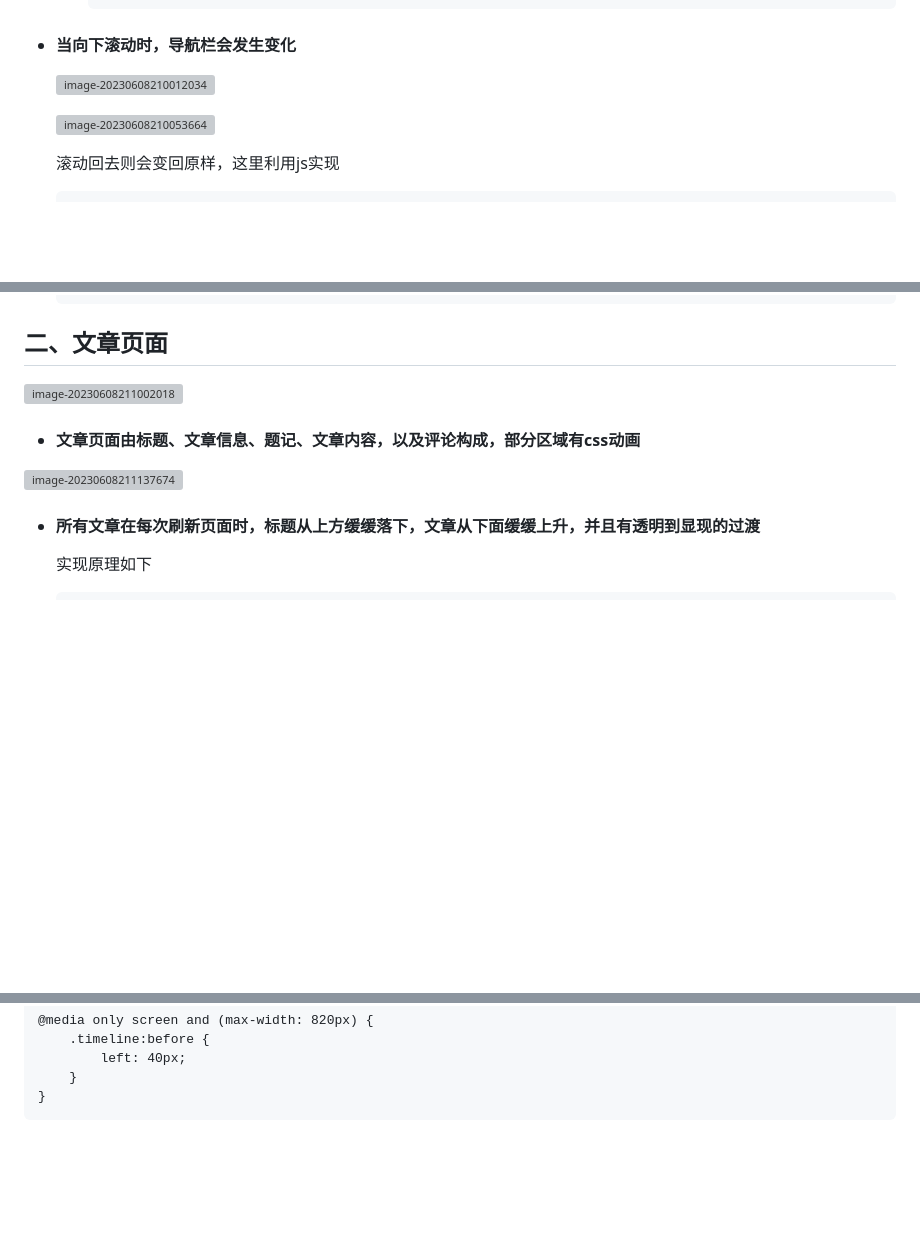
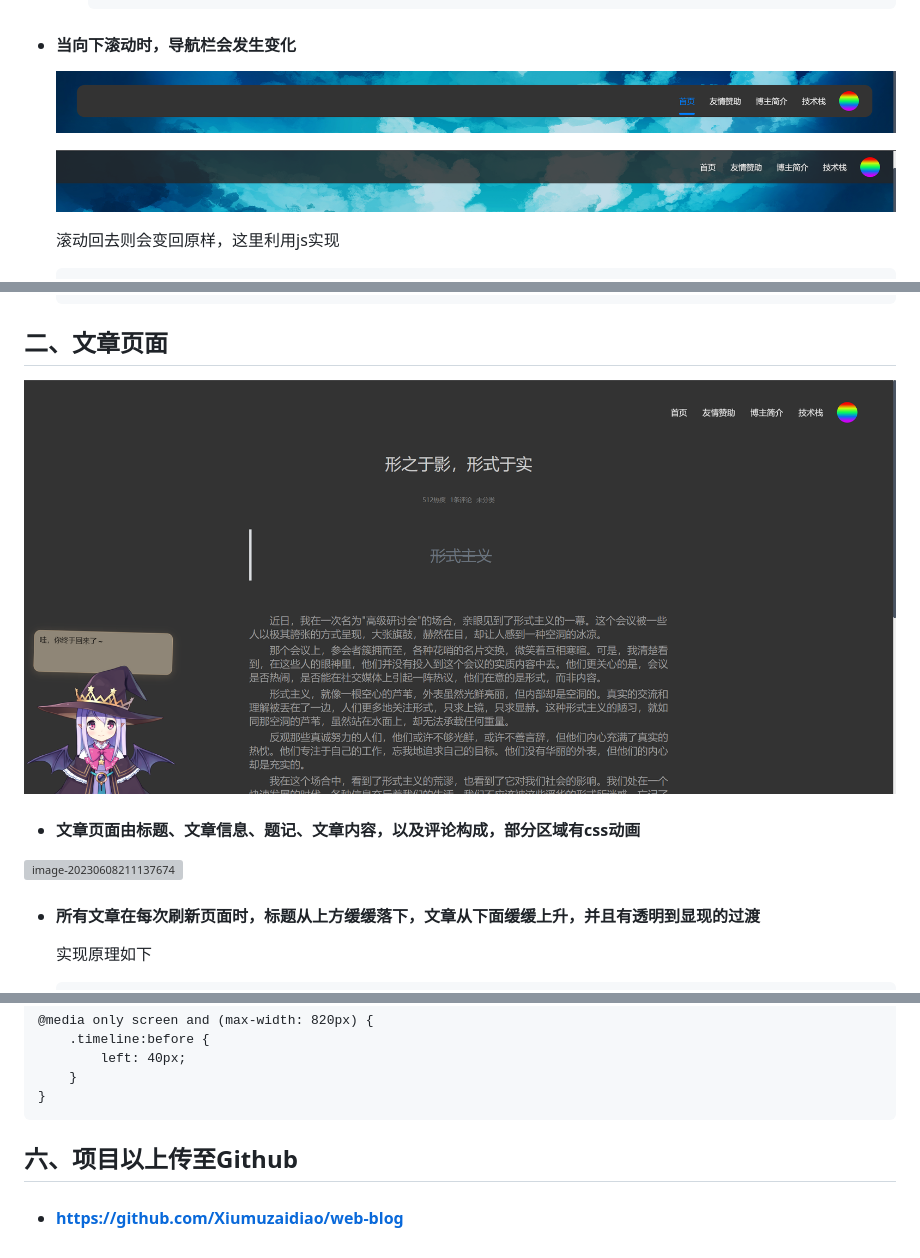
Before and after one commit to Xiumuzaidiao/web-blog, a Markdown page: README.md, 3 parts joined by grey strips. Drawn GitHub-style; blank space fills up the shorter version; grey boxes are pictures that could not be loaded.

````diff
--- a/README.md
+++ b/README.md
@@ -75,9 +75,9 @@
 
 - #### 当向下滚动时，导航栏会发生变化
 
-  ![image-20230608210012034](readme-pic\image-20230608210012034.png)
+  ![image-20230608210012034](readme-pic/image-20230608210012034.png)
 
-  ![image-20230608210053664](readme-pic\image-20230608210053664.png)
+  ![image-20230608210053664](readme-pic/image-20230608210053664.png)
 
   滚动回去则会变回原样，这里利用js实现
 
@@ -206,7 +206,7 @@ window.addEventListener('load', function() {
 
 ## 二、文章页面
 
-![image-20230608211002018](readme-pic\image-20230608211002018.png)
+![image-20230608211002018](readme-pic/image-20230608211002018.png)
 
 
 
@@ -450,3 +450,9 @@ window.addEventListener('load', function() {
 	}
 }
 ```
+
+
+
+## 六、项目以上传至Github
+
+- #### https://github.com/Xiumuzaidiao/web-blog
````
Also changed, not shown: other parts of README.md (+10 -10 lines).
